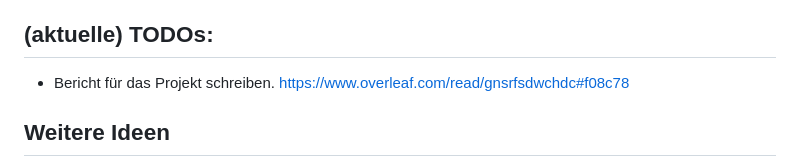
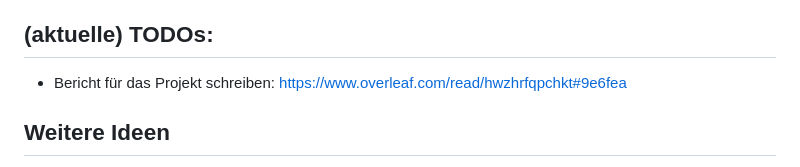
Before and after one commit to KaroCP/Computerpraktikum_Block_3, a Markdown page: README.md, the part around the change. GitHub-like rendering.

```diff
--- a/README.md
+++ b/README.md
@@ -12,7 +12,7 @@ Die AUFGABENSTELLUNG und ANWEISUNGEN Folder beinhaltet die Aufgabenstellung und
 - Interaktion implementieren (Karo)
 - Ableitung symbolisch berechnen (Momo)
 ## (aktuelle) TODOs:
-- Bericht für das Projekt schreiben. https://www.overleaf.com/read/gnsrfsdwchdc#f08c78
+- Bericht für das Projekt schreiben: https://www.overleaf.com/read/hwzhrfqpchkt#9e6fea
 ## Weitere Ideen
 - Parameterabhängige Funktionen als Beispiele machen
 - Adaptive Max_Iteration (großes Max Iterarion und durch np.max teilen)
```
